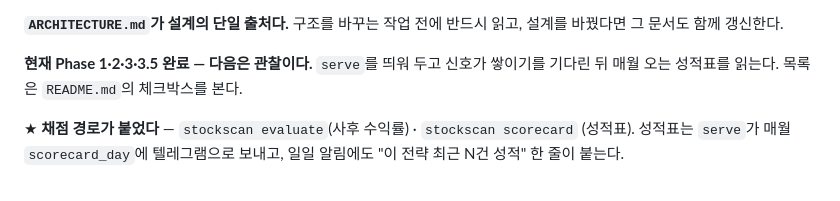
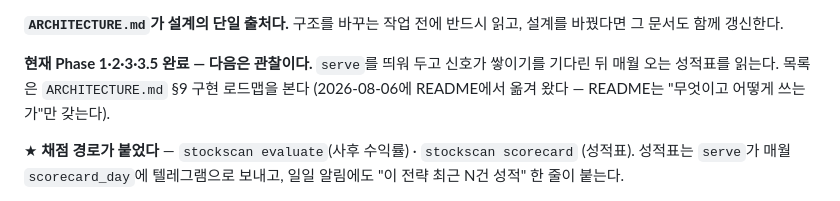
Before and after one commit to s4ng/stockscan, a Markdown page: CLAUDE.md, the part around the change. Rendered like a GitHub page.

```diff
--- a/CLAUDE.md
+++ b/CLAUDE.md
@@ -51,7 +51,8 @@
 설계를 바꿨다면 그 문서도 함께 갱신한다.
 
 **현재 Phase 1·2·3·3.5 완료 — 다음은 관찰이다.** `serve`를 띄워 두고 신호가 쌓이기를
-기다린 뒤 매월 오는 성적표를 읽는다. 목록은 `README.md`의 체크박스를 본다.
+기다린 뒤 매월 오는 성적표를 읽는다. 목록은 `ARCHITECTURE.md` §9 구현 로드맵을 본다
+(2026-08-06에 README에서 옮겨 왔다 — README는 "무엇이고 어떻게 쓰는가"만 갖는다).
 
 ★ **채점 경로가 붙었다** — `stockscan evaluate`(사후 수익률) · `stockscan scorecard`
 (성적표). 성적표는 `serve`가 매월 `scorecard_day`에 텔레그램으로 보내고, 일일 알림에도
```
Also changed, not shown: README.md (+17 -0 lines).
